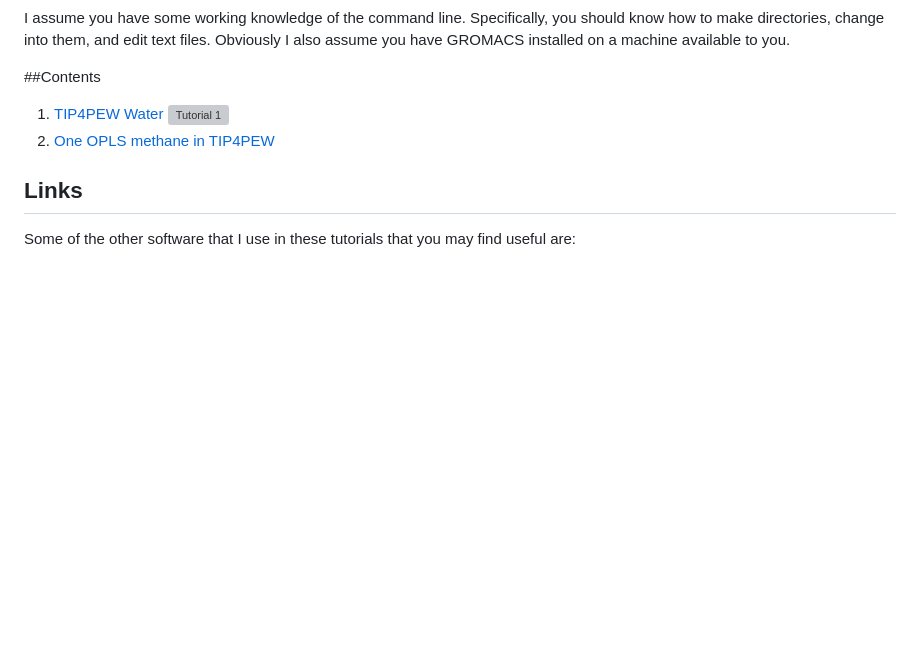
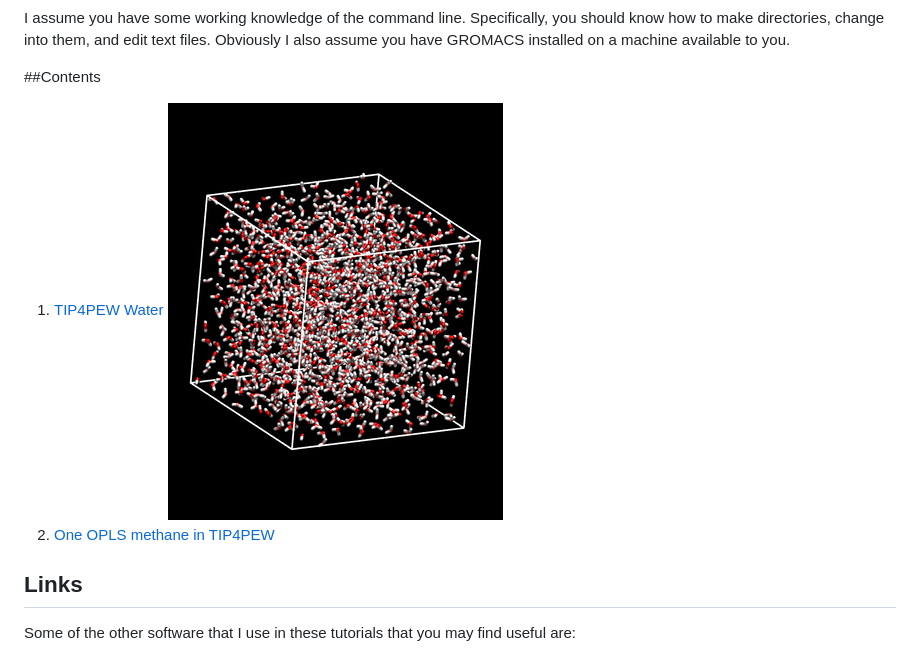
Before and after one commit to shekfeh/gromacs-tutorials, a Markdown page: README.md, the part around the change. Drawn GitHub-style; pictures changed too: img/tutorial1.png (added); blank space fills up the shorter version; grey boxes are pictures that could not be loaded.

Commit message:
add img folder

```diff
--- a/README.md
+++ b/README.md
@@ -11,7 +11,7 @@ Obviously I also assume you have GROMACS installed on a machine available to you
 ##Contents
 
 1. [TIP4PEW Water](1_tip4pew_water)
-![Tutorial 1](tutorial1.png)
+![Tutorial 1](img/tutorial1.png)
 2. [One OPLS methane in TIP4PEW](2_methane_in_water)
 
 ## Links
```
Also changed, not shown: img/tutorial2.png (added).
